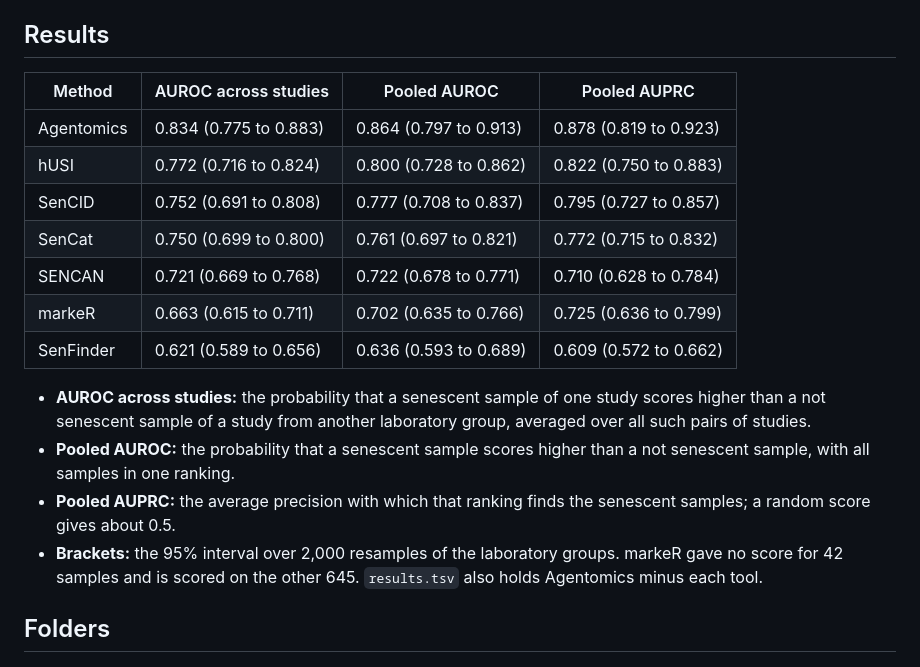
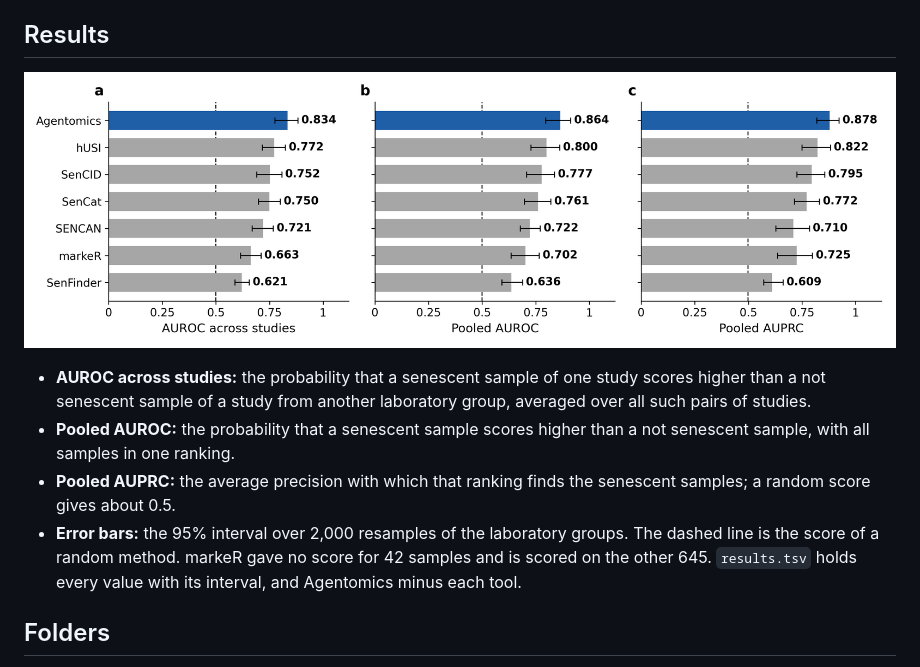
Before and after one commit to dimostzim/senBench, a Markdown page: README.md, the part around the change. Rendered like a GitHub page; pictures changed too: results.png (added).

Commit message:
show results plot in readme

```diff
--- a/README.md
+++ b/README.md
@@ -14,20 +14,12 @@ The three commands need Linux (x86-64) with bash, python3, git and curl. `downlo
 
 ## Results
 
-| Method | AUROC across studies | Pooled AUROC | Pooled AUPRC |
-| --- | --- | --- | --- |
-| Agentomics | 0.834 (0.775 to 0.883) | 0.864 (0.797 to 0.913) | 0.878 (0.819 to 0.923) |
-| hUSI | 0.772 (0.716 to 0.824) | 0.800 (0.728 to 0.862) | 0.822 (0.750 to 0.883) |
-| SenCID | 0.752 (0.691 to 0.808) | 0.777 (0.708 to 0.837) | 0.795 (0.727 to 0.857) |
-| SenCat | 0.750 (0.699 to 0.800) | 0.761 (0.697 to 0.821) | 0.772 (0.715 to 0.832) |
-| SENCAN | 0.721 (0.669 to 0.768) | 0.722 (0.678 to 0.771) | 0.710 (0.628 to 0.784) |
-| markeR | 0.663 (0.615 to 0.711) | 0.702 (0.635 to 0.766) | 0.725 (0.636 to 0.799) |
-| SenFinder | 0.621 (0.589 to 0.656) | 0.636 (0.593 to 0.689) | 0.609 (0.572 to 0.662) |
+![Results on test](results.png)
 
 - **AUROC across studies:** the probability that a senescent sample of one study scores higher than a not senescent sample of a study from another laboratory group, averaged over all such pairs of studies.
 - **Pooled AUROC:** the probability that a senescent sample scores higher than a not senescent sample, with all samples in one ranking.
 - **Pooled AUPRC:** the average precision with which that ranking finds the senescent samples; a random score gives about 0.5.
-- **Brackets:** the 95% interval over 2,000 resamples of the laboratory groups. markeR gave no score for 42 samples and is scored on the other 645. `results.tsv` also holds Agentomics minus each tool.
+- **Error bars:** the 95% interval over 2,000 resamples of the laboratory groups. The dashed line is the score of a random method. markeR gave no score for 42 samples and is scored on the other 645. `results.tsv` holds every value with its interval, and Agentomics minus each tool.
 
 ## Folders
 
```
